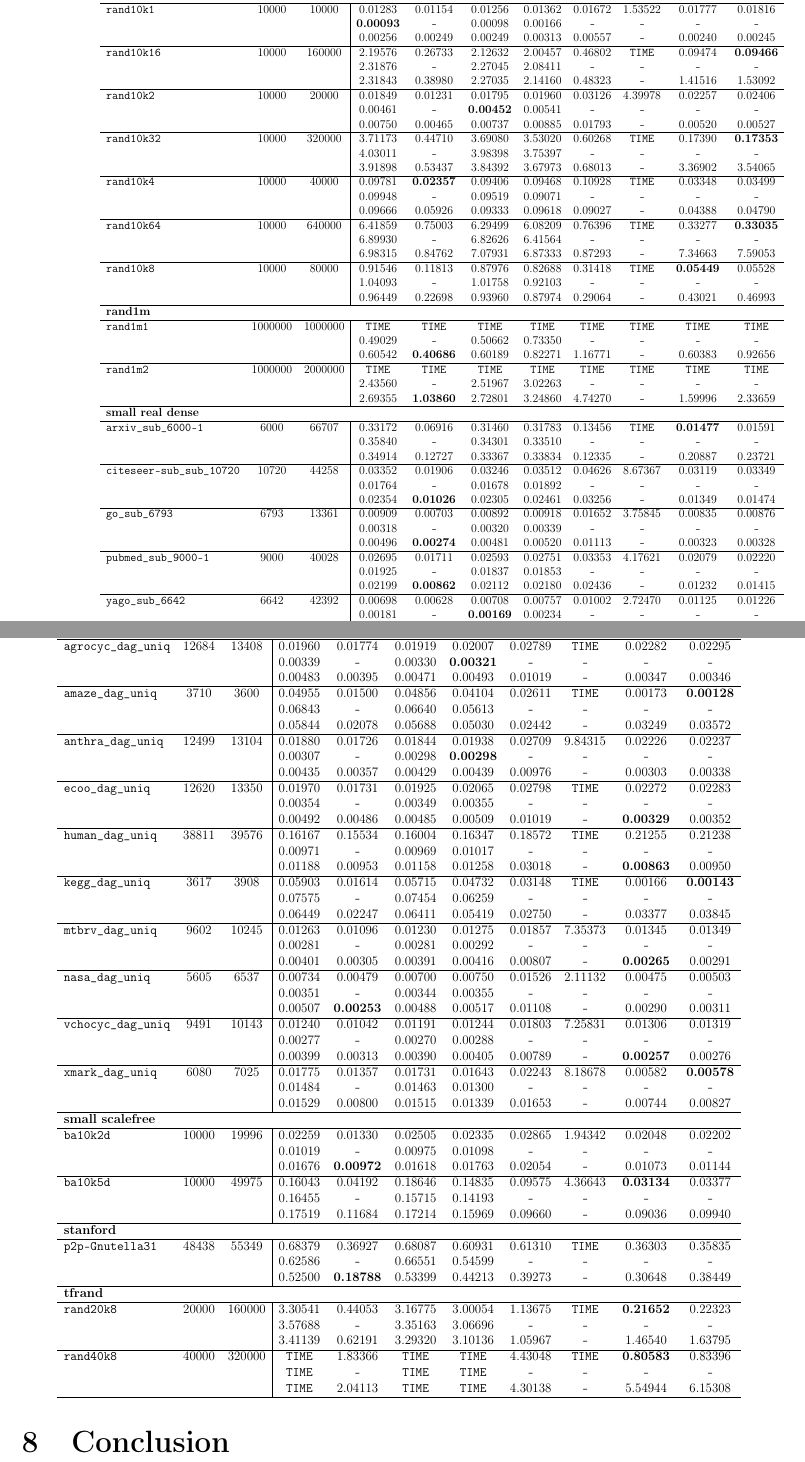
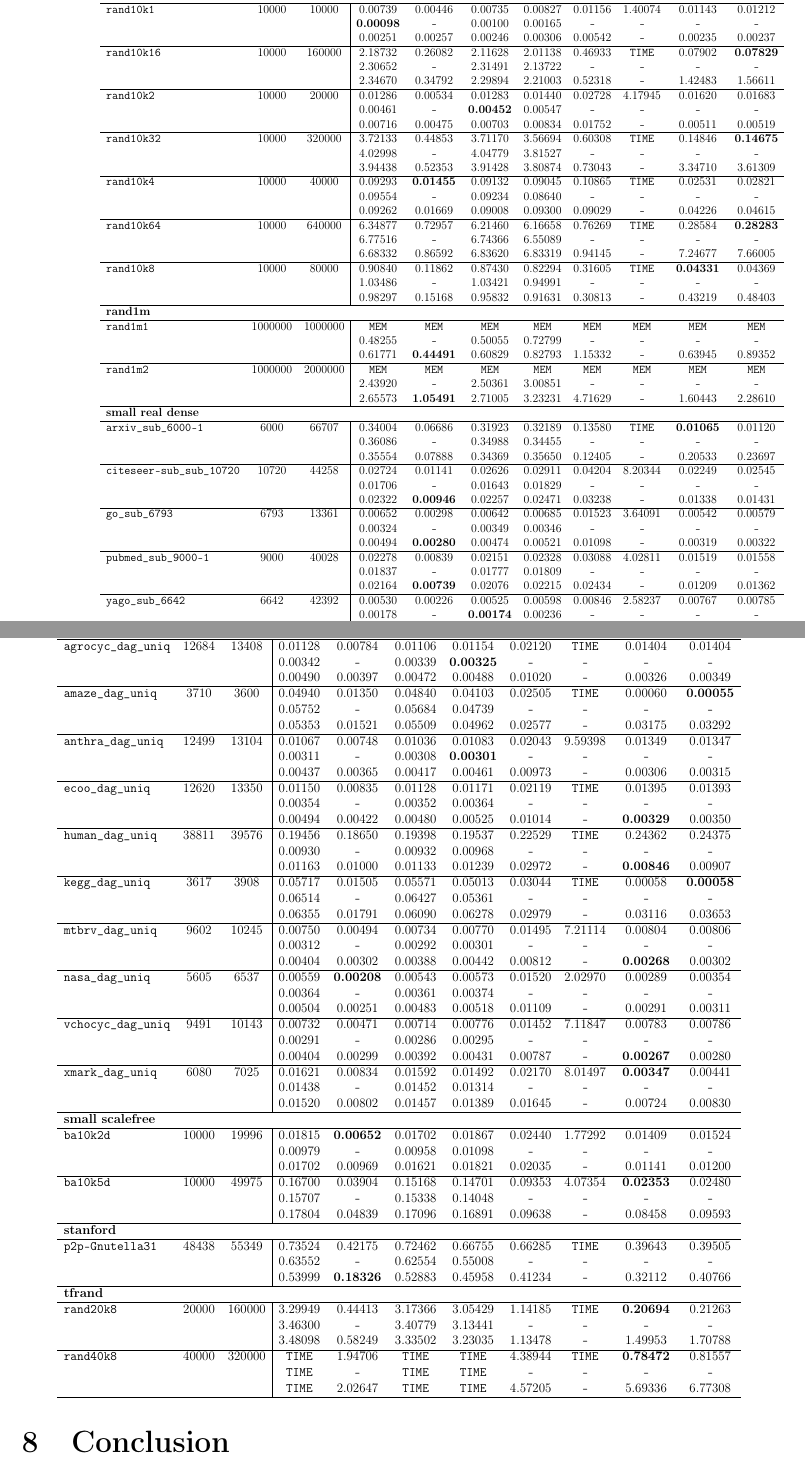
Before and after one commit to TehMillhouse/transitiveclosure, a LaTeX paper (document/main.tex, which reads document/table.tex): two parts of pages 4 and 5 of 5, joined at a grey line, cut so that both start at the same text. Compiled offline with pdfLaTeX.

Commit message:
table.tex using -seconds 1 and g++ 4.9.0

```diff
--- a/document/table.tex
+++ b/document/table.tex
@@ -28,35 +27,36 @@
- &  &  & 0.00461 & \verb|-| & \textbf{0.00452} & 0.00541 & \verb|-| & \verb|-| & \verb|-| & \verb|-| \\
- &  &  & 0.00750 & 0.00465 & 0.00737 & 0.00885 & 0.01793 & \verb|-| & 0.00520 & 0.00527 \\
+\verb|rand10k2| & 10000 & 20000 & 0.01286 & 0.00534 & 0.01283 & 0.01440 & 0.02728 & 4.17945 & 0.01620 & 0.01683 \\
+ &  &  & 0.00461 & \verb|-| & \textbf{0.00452} & 0.00547 & \verb|-| & \verb|-| & \verb|-| & \verb|-| \\
+ &  &  & 0.00716 & 0.00475 & 0.00703 & 0.00834 & 0.01752 & \verb|-| & 0.00511 & 0.00519 \\
 \hline
-\verb|rand10k32| & 10000 & 320000 & 3.71173 & 0.44710 & 3.69080 & 3.53020 & 0.60268 & \verb|TIME| & 0.17390 & \textbf{0.17353} \\
- &  &  & 4.03011 & \verb|-| & 3.98398 & 3.75397 & \verb|-| & \verb|-| & \verb|-| & \verb|-| \\
- &  &  & 3.91898 & 0.53437 & 3.84392 & 3.67973 & 0.68013 & \verb|-| & 3.36902 & 3.54065 \\
+\verb|rand10k32| & 10000 & 320000 & 3.72133 & 0.44853 & 3.71170 & 3.56694 & 0.60308 & \verb|TIME| & 0.14846 & \textbf{0.14675} \\
+ &  &  & 4.02998 & \verb|-| & 4.04779 & 3.81527 & \verb|-| & \verb|-| & \verb|-| & \verb|-| \\
+ &  &  & 3.94438 & 0.52353 & 3.91428 & 3.80874 & 0.73043 & \verb|-| & 3.34710 & 3.61309 \\
 \hline
-\verb|rand10k4| & 10000 & 40000 & 0.09781 & \textbf{0.02357} & 0.09406 & 0.09468 & 0.10928 & \verb|TIME| & 0.03348 & 0.03499 \\
- &  &  & 0.09948 & \verb|-| & 0.09519 & 0.09071 & \verb|-| & \verb|-| & \verb|-| & \verb|-| \\
- &  &  & 0.09666 & 0.05926 & 0.09333 & 0.09618 & 0.09027 & \verb|-| & 0.04388 & 0.04790 \\
+\verb|rand10k4| & 10000 & 40000 & 0.09293 & \textbf{0.01455} & 0.09132 & 0.09045 & 0.10865 & \verb|TIME| & 0.02531 & 0.02821 \\
+ &  &  & 0.09554 & \verb|-| & 0.09234 & 0.08640 & \verb|-| & \verb|-| & \verb|-| & \verb|-| \\
+ &  &  & 0.09262 & 0.01669 & 0.09008 & 0.09300 & 0.09029 & \verb|-| & 0.04226 & 0.04615 \\
 \hline
-\verb|rand10k64| & 10000 & 640000 & 6.41859 & 0.75003 & 6.29499 & 6.08209 & 0.76396 & \verb|TIME| & 0.33277 & \textbf{0.33035} \\
- &  &  & 6.89930 & \verb|-| & 6.82626 & 6.41564 & \verb|-| & \verb|-| & \verb|-| & \verb|-| \\
- &  &  & 6.98315 & 0.84762 & 7.07931 & 6.87333 & 0.87293 & \verb|-| & 7.34663 & 7.59053 \\
+\verb|rand10k64| & 10000 & 640000 & 6.34877 & 0.72957 & 6.21460 & 6.16658 & 0.76269 & \verb|TIME| & 0.28584 & \textbf{0.28283} \\
+ &  &  & 6.77516 & \verb|-| & 6.74366 & 6.55089 & \verb|-| & \verb|-| & \verb|-| & \verb|-| \\
+ &  &  & 6.68332 & 0.86592 & 6.83620 & 6.83319 & 0.94145 & \verb|-| & 7.24677 & 7.66005 \\
 \hline
-\verb|rand10k8| & 10000 & 80000 & 0.91546 & 0.11813 & 0.87976 & 0.82688 & 0.31418 & \verb|TIME| & \textbf{0.05449} & 0.05528 \\
- &  &  & 1.04093 & \verb|-| & 1.01758 & 0.92103 & \verb|-| & \verb|-| & \verb|-| & \verb|-| \\
- &  &  & 0.96449 & 0.22698 & 0.93960 & 0.87974 & 0.29064 & \verb|-| & 0.43021 & 0.46993 \\
+\verb|rand10k8| & 10000 & 80000 & 0.90840 & 0.11862 & 0.87430 & 0.82294 & 0.31605 & \verb|TIME| & \textbf{0.04331} & 0.04369 \\
+ &  &  & 1.03486 & \verb|-| & 1.03421 & 0.94991 & \verb|-| & \verb|-| & \verb|-| & \verb|-| \\
+ &  &  & 0.98297 & 0.15168 & 0.95832 & 0.91631 & 0.30813 & \verb|-| & 0.43219 & 0.48403 \\
 \hline
 \multicolumn{11}{l}{\textbf{rand1m}} \\
 \hline
-\verb|rand1m1| & 1000000 & 1000000 & \verb|TIME| & \verb|TIME| & \verb|TIME| & \verb|TIME| & \verb|TIME| & \verb|TIME| & \verb|TIME| & \verb|TIME| \\
- &  &  & 0.49029 & \verb|-| & 0.50662 & 0.73350 & \verb|-| & \verb|-| & \verb|-| & \verb|-| \\
- &  &  & 0.60542 & \textbf{0.40686} & 0.60189 & 0.82271 & 1.16771 & \verb|-| & 0.60383 & 0.92656 \\
+\verb|rand1m1| & 1000000 & 1000000 & \verb|MEM| & \verb|MEM| & \verb|MEM| & \verb|MEM| & \verb|MEM| & \verb|MEM| & \verb|MEM| & \verb|MEM| \\
+ &  &  & 0.48255 & \verb|-| & 0.50055 & 0.72799 & \verb|-| & \verb|-| & \verb|-| & \verb|-| \\
+ &  &  & 0.61771 & \textbf{0.44491} & 0.60829 & 0.82793 & 1.15332 & \verb|-| & 0.63945 & 0.89352 \\
 \hline
-\verb|rand1m2| & 1000000 & 2000000 & \verb|TIME| & \verb|TIME| & \verb|TIME| & \verb|TIME| & \verb|TIME| & \verb|TIME| & \verb|TIME| & \verb|TIME| \\
- &  &  & 2.43560 & \verb|-| & 2.51967 & 3.02263 & \verb|-| & \verb|-| & \verb|-| & \verb|-| \\
- &  &  & 2.69355 & \textbf{1.03860} & 2.72801 & 3.24860 & 4.74270 & \verb|-| & 1.59996 & 2.33659 \\
+\verb|rand1m2| & 1000000 & 2000000 & \verb|MEM| & \verb|MEM| & \verb|MEM| & \verb|MEM| & \verb|MEM| & \verb|MEM| & \verb|MEM| & \verb|MEM| \\
+ &  &  & 2.43920 & \verb|-| & 2.50361 & 3.00851 & \verb|-| & \verb|-| & \verb|-| & \verb|-| \\
+ &  &  & 2.65573 & \textbf{1.05491} & 2.71005 & 3.23231 & 4.71629 & \verb|-| & 1.60443 & 2.28610 \\
 \hline
 \multicolumn{11}{l}{\textbf{small real dense}} \\
 \hline
-\verb|arxiv_sub_6000-1| & 6000 & 66707 & 0.33172 & 0.06916 & 0.31460 & 0.31783 & 0.13456 & \verb|TIME| & \textbf{0.01477} & 0.01591 \\
- &  &  & 0.35840 & \verb|-| & 0.34301 & 0.33510 & \verb|-| & \verb|-| & \verb|-| & \verb|-| \\
- &  &  & 0.34914 & 0.12727 & 0.33367 & 0.33834 & 0.12335 & \verb|-| & 0.20887 & 0.23721 \\
+\verb|arxiv_sub_6000-1| & 6000 & 66707 & 0.34004 & 0.06686 & 0.31923 & 0.32189 & 0.13580 & \verb|TIME| & \textbf{0.01065} & 0.01120 \\
+ &  &  & 0.36086 & \verb|-| & 0.34988 & 0.34455 & \verb|-| & \verb|-| & \verb|-| & \verb|-| \\
+ &  &  & 0.35554 & 0.07888 & 0.34369 & 0.35650 & 0.12405 & \verb|-| & 0.20533 & 0.23697 \\
 \hline
@@ -70,11 +70,11 @@
 \hline
-\verb|pubmed_sub_9000-1| & 9000 & 40028 & 0.02695 & 0.01711 & 0.02593 & 0.02751 & 0.03353 & 4.17621 & 0.02079 & 0.02220 \\
- &  &  & 0.01925 & \verb|-| & 0.01837 & 0.01853 & \verb|-| & \verb|-| & \verb|-| & \verb|-| \\
- &  &  & 0.02199 & \textbf{0.00862} & 0.02112 & 0.02180 & 0.02436 & \verb|-| & 0.01232 & 0.01415 \\
+\verb|pubmed_sub_9000-1| & 9000 & 40028 & 0.02278 & 0.00839 & 0.02151 & 0.02328 & 0.03088 & 4.02811 & 0.01519 & 0.01558 \\
+ &  &  & 0.01837 & \verb|-| & 0.01777 & 0.01809 & \verb|-| & \verb|-| & \verb|-| & \verb|-| \\
+ &  &  & 0.02164 & \textbf{0.00739} & 0.02076 & 0.02215 & 0.02434 & \verb|-| & 0.01209 & 0.01362 \\
 \hline
-\verb|yago_sub_6642| & 6642 & 42392 & 0.00698 & 0.00628 & 0.00708 & 0.00757 & 0.01002 & 2.72470 & 0.01125 & 0.01226 \\
- &  &  & 0.00181 & \verb|-| & \textbf{0.00169} & 0.00234 & \verb|-| & \verb|-| & \verb|-| & \verb|-| \\
- &  &  & 0.00402 & 0.00291 & 0.00384 & 0.00457 & 0.00630 & \verb|-| & 0.00402 & 0.00431 \\
+\verb|yago_sub_6642| & 6642 & 42392 & 0.00530 & 0.00226 & 0.00525 & 0.00598 & 0.00846 & 2.58237 & 0.00767 & 0.00785 \\
+ &  &  & 0.00178 & \verb|-| & \textbf{0.00174} & 0.00236 & \verb|-| & \verb|-| & \verb|-| & \verb|-| \\
+ &  &  & 0.00387 & 0.00299 & 0.00371 & 0.00442 & 0.00617 & \verb|-| & 0.00399 & 0.00415 \\
 \hline
   \end{tabular}
 }
@@ -101,47 +101,47 @@
 \hline
-\verb|ecoo_dag_uniq| & 12620 & 13350 & 0.01970 & 0.01731 & 0.01925 & 0.02065 & 0.02798 & \verb|TIME| & 0.02272 & 0.02283 \\
- &  &  & 0.00354 & \verb|-| & 0.00349 & 0.00355 & \verb|-| & \verb|-| & \verb|-| & \verb|-| \\
- &  &  & 0.00492 & 0.00486 & 0.00485 & 0.00509 & 0.01019 & \verb|-| & \textbf{0.00329} & 0.00352 \\
+\verb|ecoo_dag_uniq| & 12620 & 13350 & 0.01150 & 0.00835 & 0.01128 & 0.01171 & 0.02119 & \verb|TIME| & 0.01395 & 0.01393 \\
+ &  &  & 0.00354 & \verb|-| & 0.00352 & 0.00364 & \verb|-| & \verb|-| & \verb|-| & \verb|-| \\
+ &  &  & 0.00494 & 0.00422 & 0.00480 & 0.00525 & 0.01014 & \verb|-| & \textbf{0.00329} & 0.00350 \\
 \hline
-\verb|human_dag_uniq| & 38811 & 39576 & 0.16167 & 0.15534 & 0.16004 & 0.16347 & 0.18572 & \verb|TIME| & 0.21255 & 0.21238 \\
- &  &  & 0.00971 & \verb|-| & 0.00969 & 0.01017 & \verb|-| & \verb|-| & \verb|-| & \verb|-| \\
- &  &  & 0.01188 & 0.00953 & 0.01158 & 0.01258 & 0.03018 & \verb|-| & \textbf{0.00863} & 0.00950 \\
+\verb|human_dag_uniq| & 38811 & 39576 & 0.19456 & 0.18650 & 0.19398 & 0.19537 & 0.22529 & \verb|TIME| & 0.24362 & 0.24375 \\
+ &  &  & 0.00930 & \verb|-| & 0.00932 & 0.00968 & \verb|-| & \verb|-| & \verb|-| & \verb|-| \\
+ &  &  & 0.01163 & 0.01000 & 0.01133 & 0.01239 & 0.02972 & \verb|-| & \textbf{0.00846} & 0.00907 \\
 \hline
-\verb|kegg_dag_uniq| & 3617 & 3908 & 0.05903 & 0.01614 & 0.05715 & 0.04732 & 0.03148 & \verb|TIME| & 0.00166 & \textbf{0.00143} \\
- &  &  & 0.07575 & \verb|-| & 0.07454 & 0.06259 & \verb|-| & \verb|-| & \verb|-| & \verb|-| \\
- &  &  & 0.06449 & 0.02247 & 0.06411 & 0.05419 & 0.02750 & \verb|-| & 0.03377 & 0.03845 \\
+\verb|kegg_dag_uniq| & 3617 & 3908 & 0.05717 & 0.01505 & 0.05571 & 0.05013 & 0.03044 & \verb|TIME| & 0.00058 & \textbf{0.00058} \\
+ &  &  & 0.06514 & \verb|-| & 0.06427 & 0.05361 & \verb|-| & \verb|-| & \verb|-| & \verb|-| \\
+ &  &  & 0.06355 & 0.01791 & 0.06090 & 0.06278 & 0.02979 & \verb|-| & 0.03116 & 0.03653 \\
 \hline
-\verb|mtbrv_dag_uniq| & 9602 & 10245 & 0.01263 & 0.01096 & 0.01230 & 0.01275 & 0.01857 & 7.35373 & 0.01345 & 0.01349 \\
- &  &  & 0.00281 & \verb|-| & 0.00281 & 0.00292 & \verb|-| & \verb|-| & \verb|-| & \verb|-| \\
- &  &  & 0.00401 & 0.00305 & 0.00391 & 0.00416 & 0.00807 & \verb|-| & \textbf{0.00265} & 0.00291 \\
+\verb|mtbrv_dag_uniq| & 9602 & 10245 & 0.00750 & 0.00494 & 0.00734 & 0.00770 & 0.01495 & 7.21114 & 0.00804 & 0.00806 \\
+ &  &  & 0.00312 & \verb|-| & 0.00292 & 0.00301 & \verb|-| & \verb|-| & \verb|-| & \verb|-| \\
+ &  &  & 0.00404 & 0.00302 & 0.00388 & 0.00442 & 0.00812 & \verb|-| & \textbf{0.00268} & 0.00302 \\
 \hline
-\verb|nasa_dag_uniq| & 5605 & 6537 & 0.00734 & 0.00479 & 0.00700 & 0.00750 & 0.01526 & 2.11132 & 0.00475 & 0.00503 \\
- &  &  & 0.00351 & \verb|-| & 0.00344 & 0.00355 & \verb|-| & \verb|-| & \verb|-| & \verb|-| \\
- &  &  & 0.00507 & \textbf{0.00253} & 0.00488 & 0.00517 & 0.01108 & \verb|-| & 0.00290 & 0.00311 \\
+\verb|nasa_dag_uniq| & 5605 & 6537 & 0.00559 & \textbf{0.00208} & 0.00543 & 0.00573 & 0.01520 & 2.02970 & 0.00289 & 0.00354 \\
+ &  &  & 0.00364 & \verb|-| & 0.00361 & 0.00374 & \verb|-| & \verb|-| & \verb|-| & \verb|-| \\
+ &  &  & 0.00504 & 0.00251 & 0.00483 & 0.00518 & 0.01109 & \verb|-| & 0.00291 & 0.00311 \\
 \hline
-\verb|vchocyc_dag_uniq| & 9491 & 10143 & 0.01240 & 0.01042 & 0.01191 & 0.01244 & 0.01803 & 7.25831 & 0.01306 & 0.01319 \\
- &  &  & 0.00277 & \verb|-| & 0.00270 & 0.00288 & \verb|-| & \verb|-| & \verb|-| & \verb|-| \\
- &  &  & 0.00399 & 0.00313 & 0.00390 & 0.00405 & 0.00789 & \verb|-| & \textbf{0.00257} & 0.00276 \\
+\verb|vchocyc_dag_uniq| & 9491 & 10143 & 0.00732 & 0.00471 & 0.00714 & 0.00776 & 0.01452 & 7.11847 & 0.00783 & 0.00786 \\
+ &  &  & 0.00291 & \verb|-| & 0.00286 & 0.00295 & \verb|-| & \verb|-| & \verb|-| & \verb|-| \\
+ &  &  & 0.00404 & 0.00299 & 0.00392 & 0.00431 & 0.00787 & \verb|-| & \textbf{0.00267} & 0.00280 \\
 \hline
-\verb|xmark_dag_uniq| & 6080 & 7025 & 0.01775 & 0.01357 & 0.01731 & 0.01643 & 0.02243 & 8.18678 & 0.00582 & \textbf{0.00578} \\
- &  &  & 0.01484 & \verb|-| & 0.01463 & 0.01300 & \verb|-| & \verb|-| & \verb|-| & \verb|-| \\
- &  &  & 0.01529 & 0.00800 & 0.01515 & 0.01339 & 0.01653 & \verb|-| & 0.00744 & 0.00827 \\
+\verb|xmark_dag_uniq| & 6080 & 7025 & 0.01621 & 0.00834 & 0.01592 & 0.01492 & 0.02170 & 8.01497 & \textbf{0.00347} & 0.00441 \\
+ &  &  & 0.01438 & \verb|-| & 0.01452 & 0.01314 & \verb|-| & \verb|-| & \verb|-| & \verb|-| \\
+ &  &  & 0.01520 & 0.00802 & 0.01457 & 0.01389 & 0.01645 & \verb|-| & 0.00724 & 0.00830 \\
 \hline
 \multicolumn{11}{l}{\textbf{small scalefree}} \\
 \hline
-\verb|ba10k2d| & 10000 & 19996 & 0.02259 & 0.01330 & 0.02505 & 0.02335 & 0.02865 & 1.94342 & 0.02048 & 0.02202 \\
- &  &  & 0.01019 & \verb|-| & 0.00975 & 0.01098 & \verb|-| & \verb|-| & \verb|-| & \verb|-| \\
- &  &  & 0.01676 & \textbf{0.00972} & 0.01618 & 0.01763 & 0.02054 & \verb|-| & 0.01073 & 0.01144 \\
+\verb|ba10k2d| & 10000 & 19996 & 0.01815 & \textbf{0.00652} & 0.01702 & 0.01867 & 0.02440 & 1.77292 & 0.01409 & 0.01524 \\
+ &  &  & 0.00979 & \verb|-| & 0.00958 & 0.01098 & \verb|-| & \verb|-| & \verb|-| & \verb|-| \\
+ &  &  & 0.01702 & 0.00969 & 0.01621 & 0.01821 & 0.02035 & \verb|-| & 0.01141 & 0.01200 \\
 \hline
-\verb|ba10k5d| & 10000 & 49975 & 0.16043 & 0.04192 & 0.18646 & 0.14835 & 0.09575 & 4.36643 & \textbf{0.03134} & 0.03377 \\
- &  &  & 0.16455 & \verb|-| & 0.15715 & 0.14193 & \verb|-| & \verb|-| & \verb|-| & \verb|-| \\
- &  &  & 0.17519 & 0.11684 & 0.17214 & 0.15969 & 0.09660 & \verb|-| & 0.09036 & 0.09940 \\
+\verb|ba10k5d| & 10000 & 49975 & 0.16700 & 0.03904 & 0.15168 & 0.14701 & 0.09353 & 4.07354 & \textbf{0.02353} & 0.02480 \\
+ &  &  & 0.15707 & \verb|-| & 0.15338 & 0.14048 & \verb|-| & \verb|-| & \verb|-| & \verb|-| \\
+ &  &  & 0.17804 & 0.04839 & 0.17096 & 0.16891 & 0.09638 & \verb|-| & 0.08458 & 0.09593 \\
 \hline
 \multicolumn{11}{l}{\textbf{stanford}} \\
 \hline
-\verb|p2p-Gnutella31| & 48438 & 55349 & 0.68379 & 0.36927 & 0.68087 & 0.60931 & 0.61310 & \verb|TIME| & 0.36303 & 0.35835 \\
- &  &  & 0.62586 & \verb|-| & 0.66551 & 0.54599 & \verb|-| & \verb|-| & \verb|-| & \verb|-| \\
- &  &  & 0.52500 & \textbf{0.18788} & 0.53399 & 0.44213 & 0.39273 & \verb|-| & 0.30648 & 0.38449 \\
+\verb|p2p-Gnutella31| & 48438 & 55349 & 0.73524 & 0.42175 & 0.72462 & 0.66755 & 0.66285 & \verb|TIME| & 0.39643 & 0.39505 \\
+ &  &  & 0.63552 & \verb|-| & 0.62554 & 0.55008 & \verb|-| & \verb|-| & \verb|-| & \verb|-| \\
+ &  &  & 0.53999 & \textbf{0.18326} & 0.52883 & 0.45958 & 0.41234 & \verb|-| & 0.32112 & 0.40766 \\
 \hline
 \multicolumn{11}{l}{\textbf{tfrand}} \\
 \hline
```
Also changed, not shown: document/table.tex (65 more changed lines).
